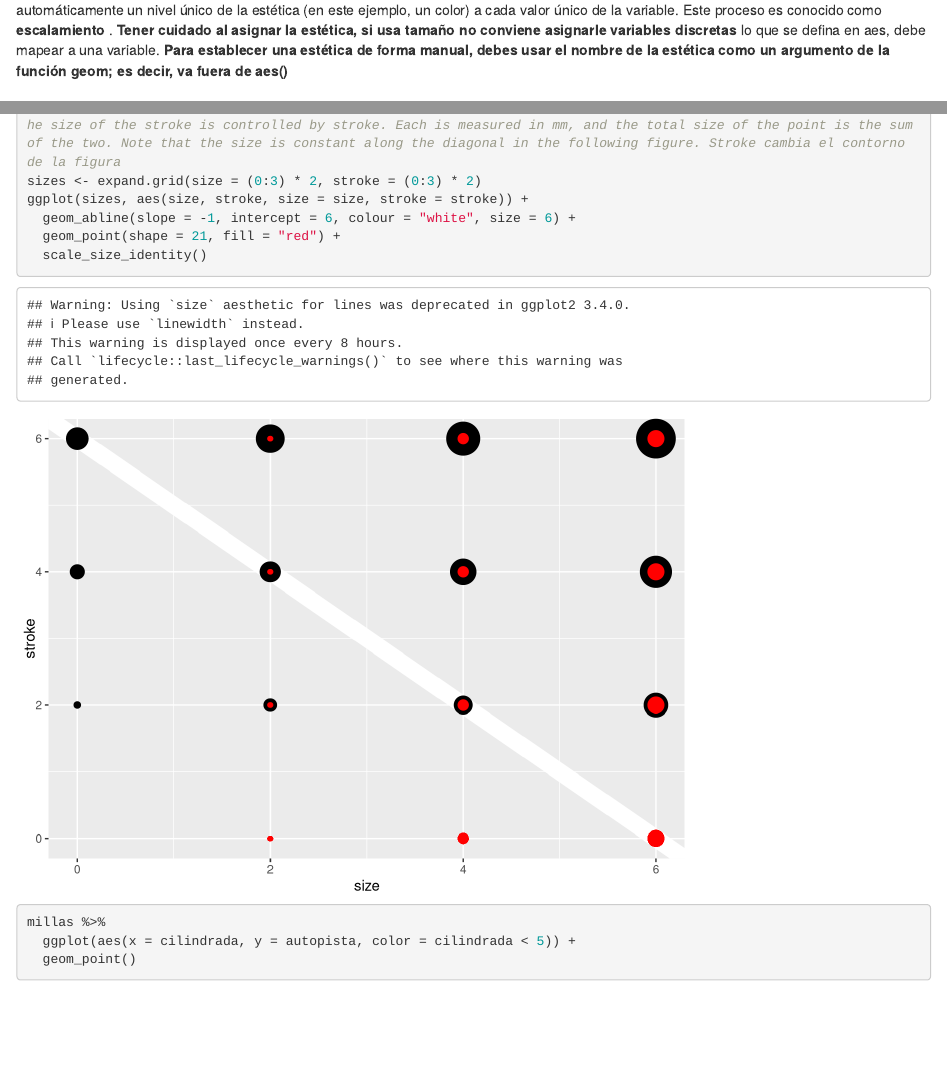
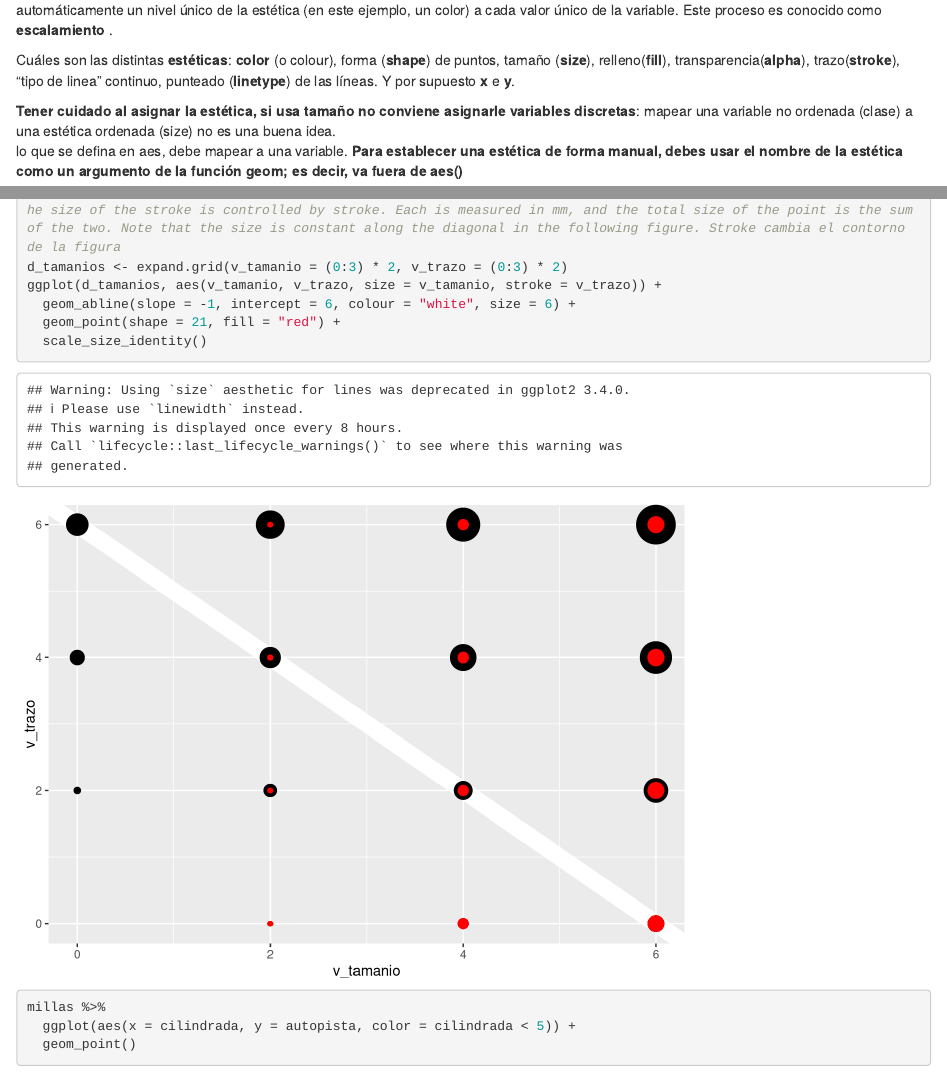
Before and after one commit to monialo2000/Ejercicios_visualizacion, an R Markdown document (Visualizacion_basico.Rmd): the page in a window 1100 px wide, from 330 px down, and a second part further down, joined at a grey line. Rendered offline with R 4.5, knitr and Pandoc, with nearby package versions; some code elsewhere in the file could not run offline.

Commit message:
Modificaciones en Visualizacion_basico. Se agregaron cuales son los tipos de estéticas más utilizados y también se agrego gráfico de formas como un archivo jpg

````diff
--- a/Visualizacion_basico.Rmd
+++ b/Visualizacion_basico.Rmd
@@ -27,7 +27,10 @@ ggplot(data = millas) +
 ```
 
 Para mapear (o asignar) una estética a una variable, debes asociar el nombre de la estética al de la variable dentro de aes(). ggplot2 asignará automáticamente un nivel único de la estética (en este ejemplo, un color) a cada valor único de la variable. Este proceso es conocido como **escalamiento **.
-**Tener cuidado al asignar la estética, si usa tamaño no conviene asignarle variables discretas**
+
+Cuáles son las distintas **estéticas**: **color** (o colour), forma (**shape**) de puntos,  tamaño (**size**), relleno(**fill**), transparencia(**alpha**), trazo(**stroke**), "tipo de linea" continuo, punteado (**linetype**) de las líneas. Y por supuesto **x** e **y**.
+
+**Tener cuidado al asignar la estética, si usa tamaño no conviene asignarle variables discretas**: mapear una variable no ordenada (clase) a una estética ordenada (size) no es una buena idea.
 lo que se defina en aes, debe mapear a una variable.
 **Para establecer una estética de forma manual, debes usar el nombre de la estética como un argumento de la función geom; es decir, va fuera de aes()**
 
@@ -55,8 +58,8 @@ millas %>%
 
 ```{r stroke_aesthetic}
 # Note that shapes 21-24 have both stroke colour and a fill. The size of the filled part is controlled by size, the size of the stroke is controlled by stroke. Each is measured in mm, and the total size of the point is the sum of the two. Note that the size is constant along the diagonal in the following figure. Stroke cambia el contorno de la figura
-sizes <- expand.grid(size = (0:3) * 2, stroke = (0:3) * 2)
-ggplot(sizes, aes(size, stroke, size = size, stroke = stroke)) +
+d_tamanios <- expand.grid(v_tamanio = (0:3) * 2, v_trazo = (0:3) * 2)
+ggplot(d_tamanios, aes(v_tamanio, v_trazo, size = v_tamanio, stroke = v_trazo)) +
   geom_abline(slope = -1, intercept = 6, colour = "white", size = 6) +
   geom_point(shape = 21, fill = "red") +
   scale_size_identity()
````
Also changed, not shown: Shapes_formas.JPG (added), Visualizacion_basico.html.
